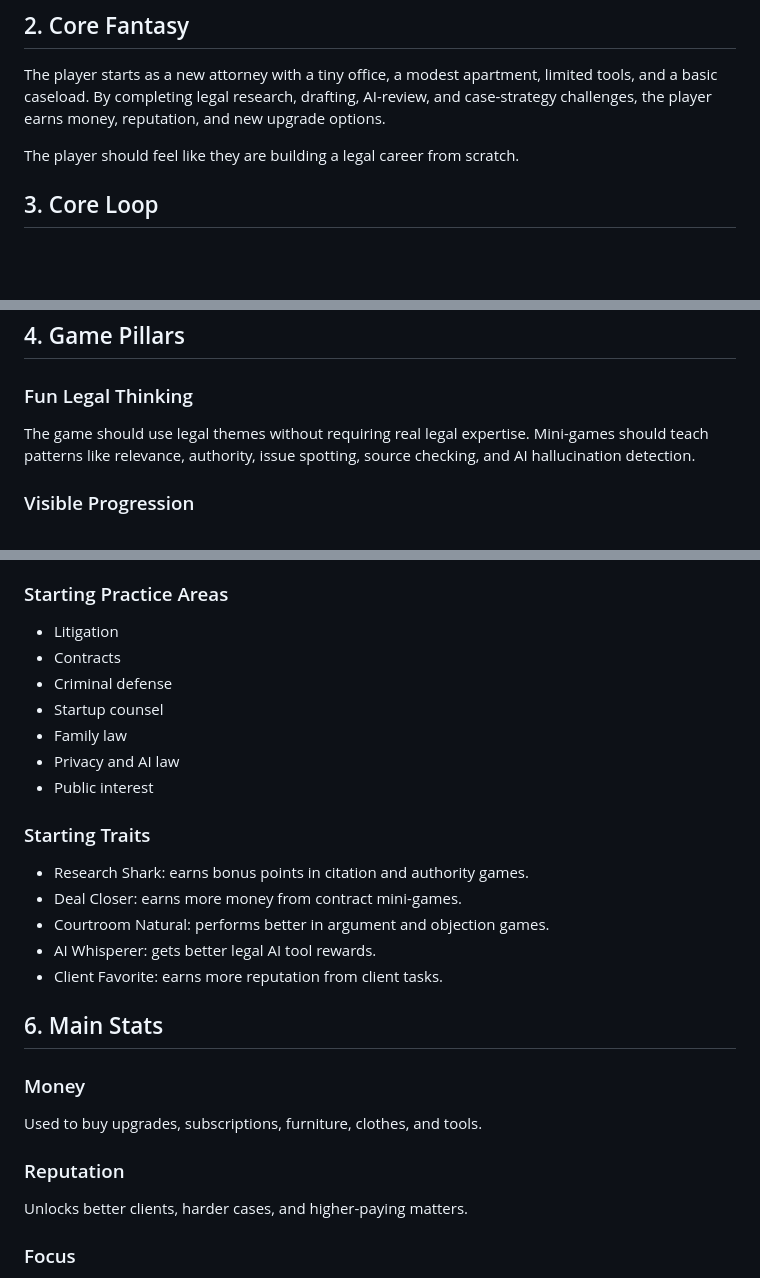
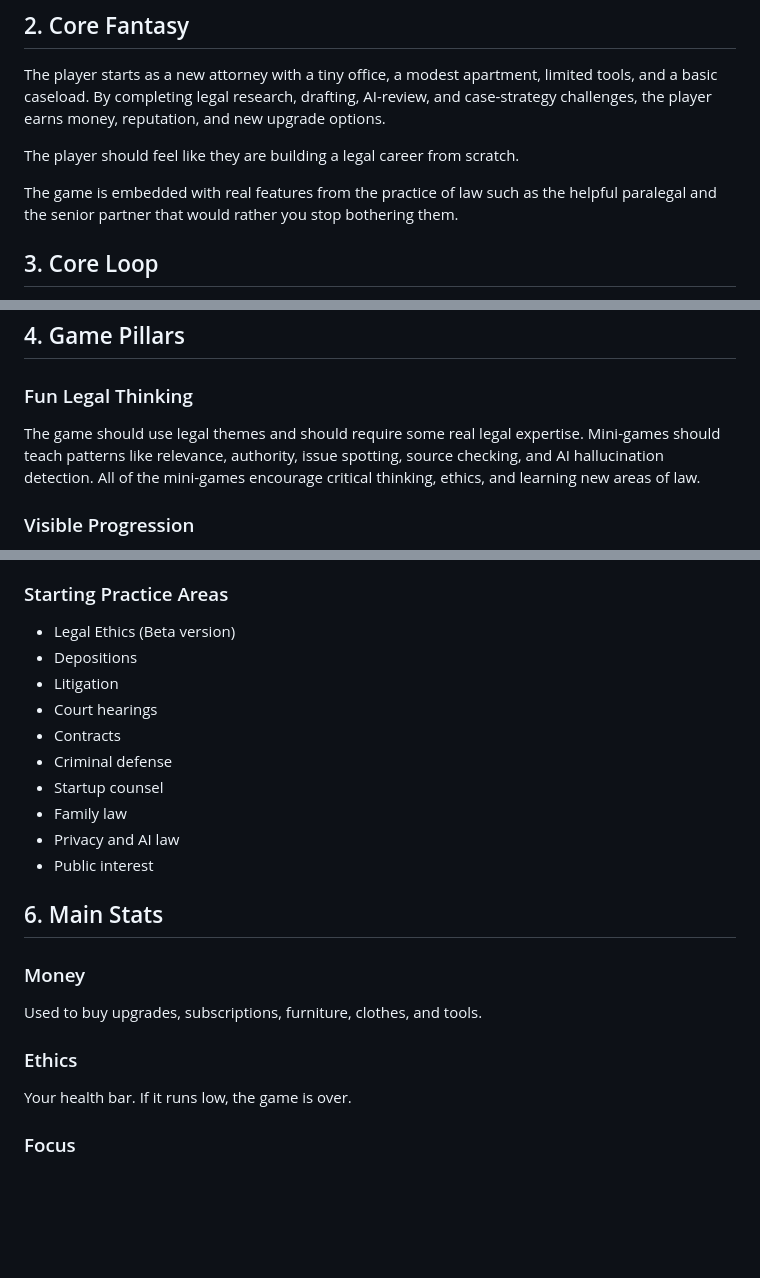
Before and after one commit to joelakaufmann-lgtm/lawscape, a Markdown page: lawscape_game_plan.md, 3 parts joined by grey strips. Drawn GitHub-style; blank space fills up the shorter version.

Commit message:
Revise game plan for legal career simulation
Updated game plan to include real legal expertise requirements and added new starting practice areas and traits.

```diff
--- a/lawscape_game_plan.md
+++ b/lawscape_game_plan.md
@@ -12,6 +12,8 @@ The player starts as a new attorney with a tiny office, a modest apartment, limi
 
 The player should feel like they are building a legal career from scratch.
 
+The game is embedded with real features from the practice of law such as the helpful paralegal and the senior partner that would rather you stop bothering them.
+
 ## 3. Core Loop
 
 1. Choose or receive a legal task.
@@ -25,7 +27,7 @@ The player should feel like they are building a legal career from scratch.
 
 ### Fun Legal Thinking
 
-The game should use legal themes without requiring real legal expertise. Mini-games should teach patterns like relevance, authority, issue spotting, source checking, and AI hallucination detection.
+The game should use legal themes and should require some real legal expertise. Mini-games should teach patterns like relevance, authority, issue spotting, source checking, and AI hallucination detection. All of the mini-games encourage critical thinking, ethics, and learning new areas of law.
 
 ### Visible Progression
 
@@ -54,7 +56,10 @@ At the start, the player creates an attorney.
 
 ### Starting Practice Areas
 
+- Legal Ethics (Beta version)
+- Depositions
 - Litigation
+- Court hearings
 - Contracts
 - Criminal defense
 - Startup counsel
@@ -62,23 +67,15 @@ At the start, the player creates an attorney.
 - Privacy and AI law
 - Public interest
 
-### Starting Traits
-
-- Research Shark: earns bonus points in citation and authority games.
-- Deal Closer: earns more money from contract mini-games.
-- Courtroom Natural: performs better in argument and objection games.
-- AI Whisperer: gets better legal AI tool rewards.
-- Client Favorite: earns more reputation from client tasks.
-
 ## 6. Main Stats
 
 ### Money
 
 Used to buy upgrades, subscriptions, furniture, clothes, and tools.
 
-### Reputation
+### Ethics
 
-Unlocks better clients, harder cases, and higher-paying matters.
+Your health bar. If it runs low, the game is over.
 
 ### Focus
 
```
